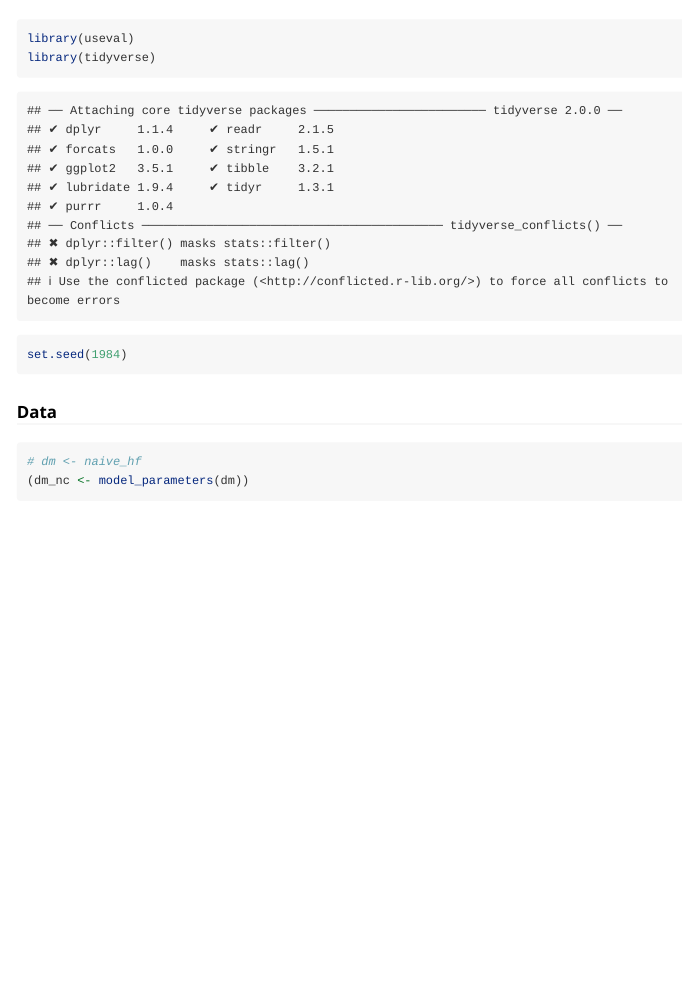
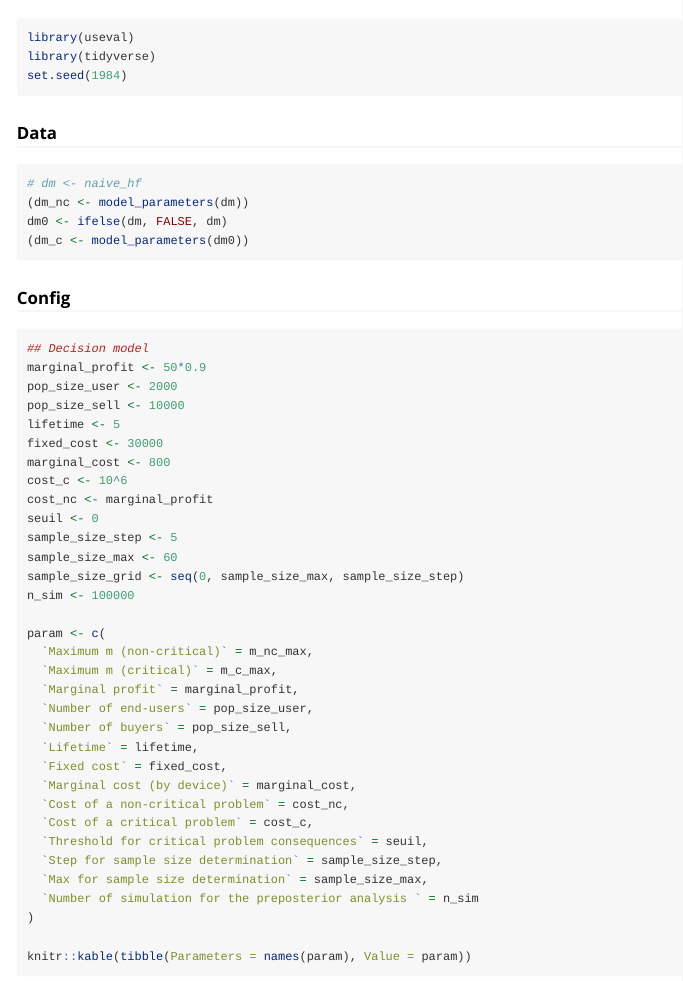
Before and after one commit to alexandre-caron/useval, an R Markdown document (vignettes/knit-child_analysis.Rmd): the page in a window 1100 px wide, from 60 px down. Rendered offline with R 4.5, knitr and Pandoc, with nearby package versions; some code elsewhere in the file could not run offline.

Commit message:
Non évualation temporaire du code de la vignette pour cause de bug

````diff
--- a/vignettes/knit-child_analysis.Rmd
+++ b/vignettes/knit-child_analysis.Rmd
@@ -14,6 +14,7 @@ vignette: >
 #   echo = FALSE,
 #   out.width = "100%"
 # )
+knitr::opts_chunk$set(eval = FALSE)
 ```
 
 ```{r}
````
